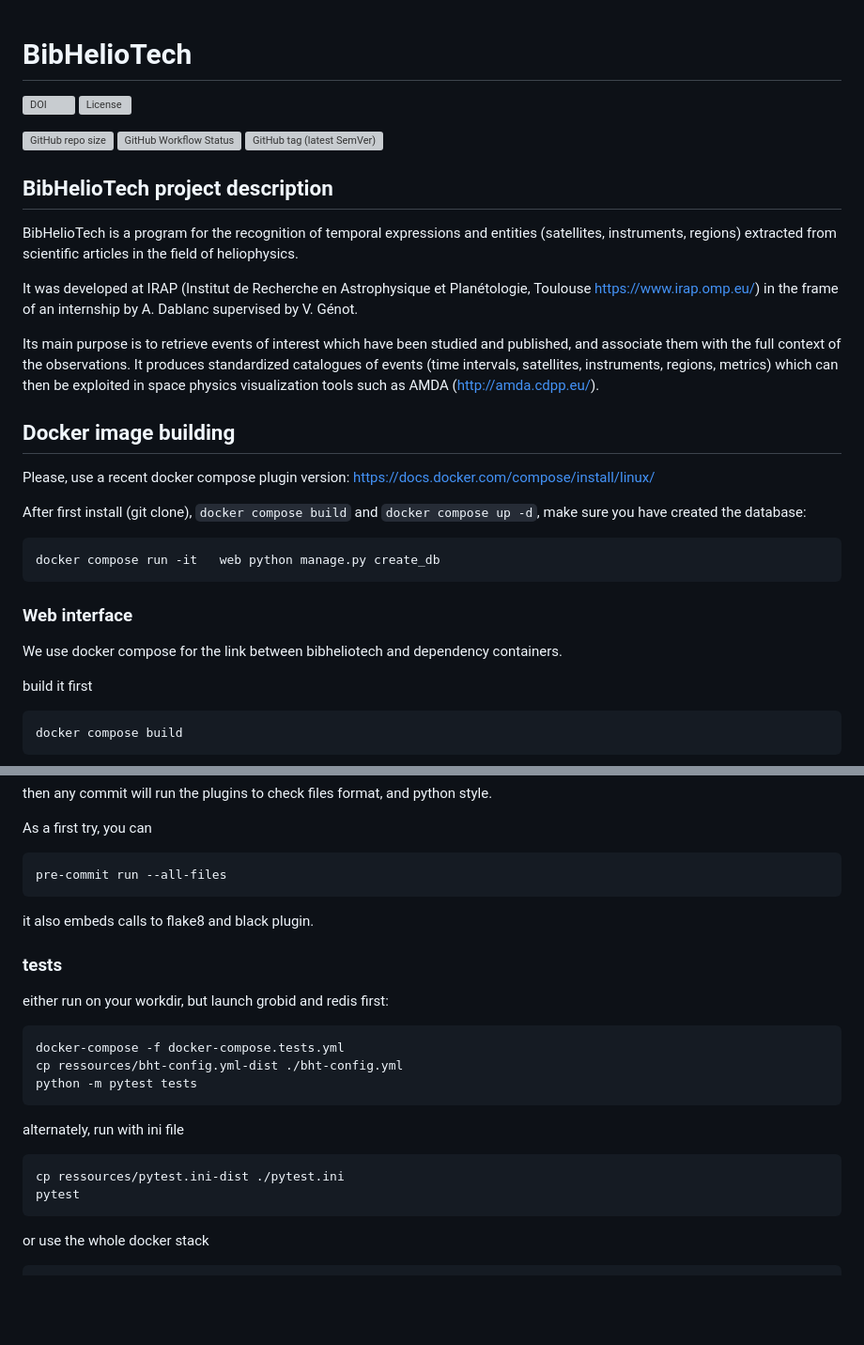
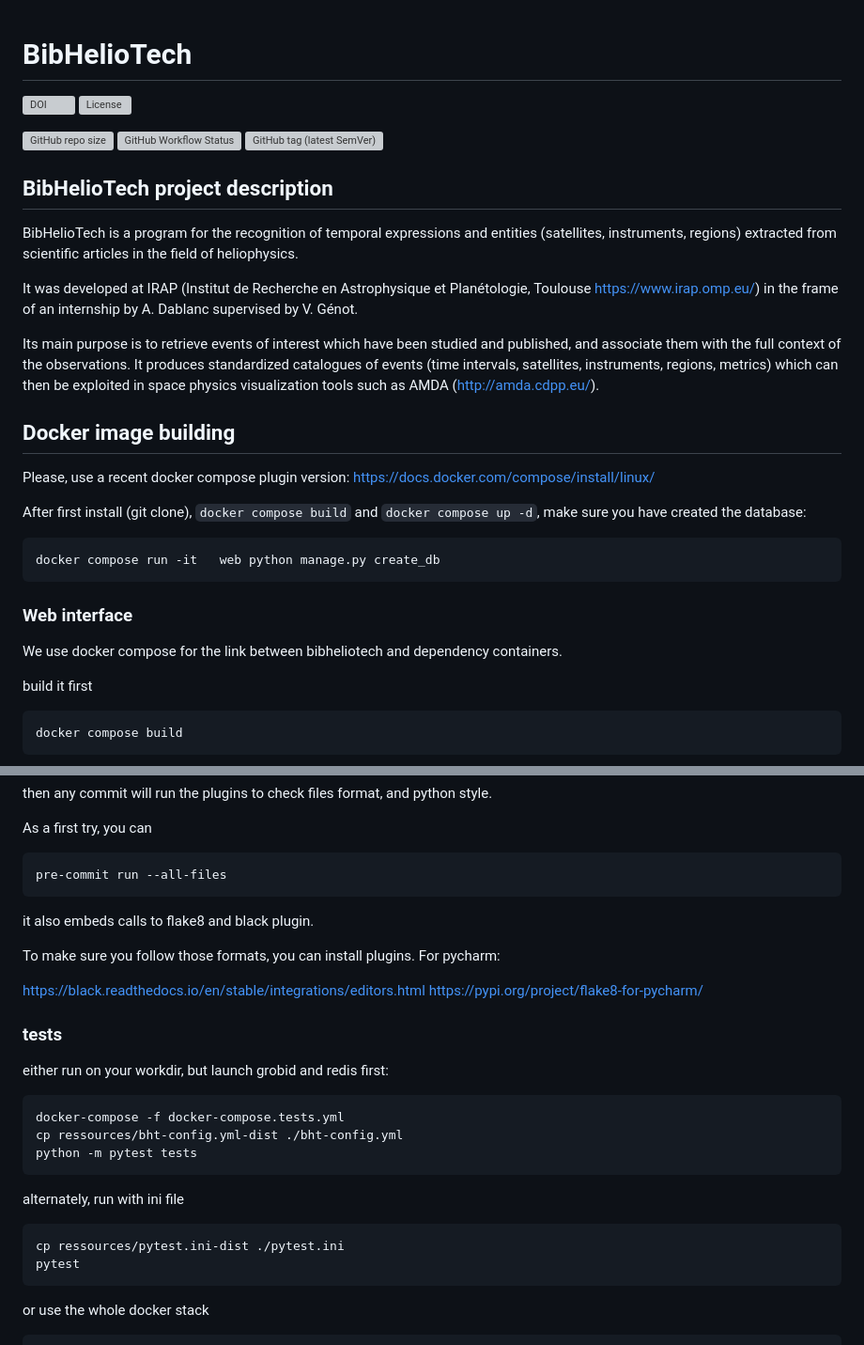
Before and after one commit to co-libri-org/BibHelioTech, a Markdown page: README.md, 2 parts joined by grey strips. Shown: that part at 94% size. Drawn GitHub-style; blank space fills up the shorter version; grey boxes are pictures that could not be loaded.

Commit message:
Reformat

```diff
--- a/README.md
+++ b/README.md
@@ -1,22 +1,24 @@
 # BibHelioTech
-
 
 [![DOI](https://zenodo.org/badge/599997124.svg)](https://zenodo.org/badge/latestdoi/599997124)
 [![License](https://img.shields.io/github/license/ADablanc/BibHelioTech.svg)](http://www.apache.org/licenses/LICENSE-2.0.html)
-
 
 ![GitHub repo size](https://img.shields.io/github/repo-size/RichardHitier/BibHelioTech)
 ![GitHub Workflow Status](https://img.shields.io/github/actions/workflow/status/RichardHitier/BibHelioTech/unittest_ci.yml?label=Tests)
 ![GitHub tag (latest SemVer)](https://img.shields.io/github/v/tag/RichardHitier/BibHelioTech?label=Version)
 
+## BibHelioTech project description
 
+BibHelioTech is a program for the recognition of temporal expressions and entities (satellites, instruments, regions)
+extracted from scientific articles in the field of heliophysics.
 
-## BibHelioTech project description
-BibHelioTech is a program for the recognition of temporal expressions and entities (satellites, instruments, regions) extracted from scientific articles in the field of heliophysics.
+It was developed at IRAP (Institut de Recherche en Astrophysique et Planétologie, Toulouse https://www.irap.omp.eu/) in
+the frame of an internship by A. Dablanc supervised by V. Génot.
 
-It was developed at IRAP (Institut de Recherche en Astrophysique et Planétologie, Toulouse https://www.irap.omp.eu/) in the frame of an internship by A. Dablanc supervised by V. Génot.
-
-Its main purpose is to retrieve events of interest which have been studied and published, and associate them with the full context of the observations. It produces standardized catalogues of events (time intervals, satellites, instruments, regions, metrics) which can then be exploited in space physics visualization tools such as AMDA (http://amda.cdpp.eu/).
+Its main purpose is to retrieve events of interest which have been studied and published, and associate them with the
+full context of the observations. It produces standardized catalogues of events (time intervals, satellites,
+instruments, regions, metrics) which can then be exploited in space physics visualization tools such as
+AMDA (http://amda.cdpp.eu/).
 
 ## Docker image building
 
@@ -30,7 +32,6 @@ make sure you have created the database:
 ### Web interface
 
 We use docker compose for the link between bibheliotech and dependency containers.
-
 
 build it first
 
@@ -106,6 +107,12 @@ As a first try, you can
 
 it also embeds calls to flake8 and black plugin.
 
+To make sure you follow those formats, you can install plugins.
+For pycharm:
+
+https://black.readthedocs.io/en/stable/integrations/editors.html
+https://pypi.org/project/flake8-for-pycharm/
+
 ### tests
 
 either run on your workdir, but launch grobid and redis first:
@@ -118,7 +125,6 @@ alternately, run with ini file
 
     cp ressources/pytest.ini-dist ./pytest.ini
     pytest
-
 
 or use the whole docker stack
 
```
Also changed, not shown: other parts of README.md (+8 -4 lines).
